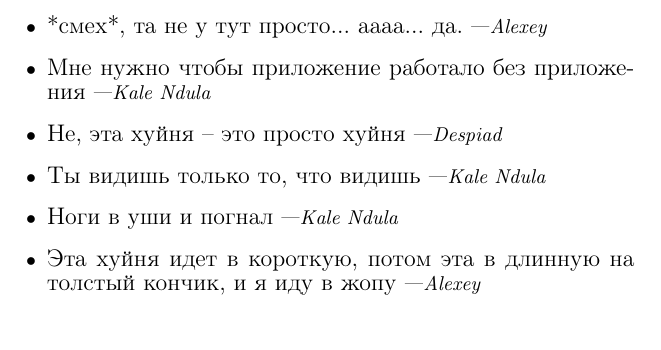
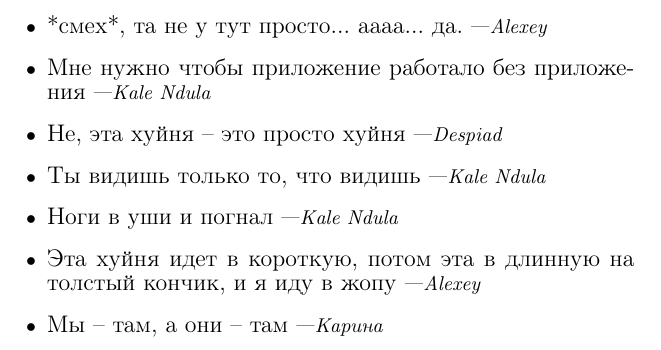
Before and after one commit to LinetCheese/flutter_department_quotebook, a LaTeX book (quotes.tex): part of page 6 of 6, cut so that both start at the same text. Compiled offline with pdfLaTeX.

Commit message:
Update quotes.tex

```diff
--- a/quotes.tex
+++ b/quotes.tex
@@ -102,6 +102,7 @@
 \item \entry{Ты видишь только то, что видишь}{\kn}
 \item \entry{Ноги в уши и погнал}{\kn}
 \item \entry{Эта хуйня идет в короткую, потом эта в длинную на толстый кончик, и я иду в жопу}{\al}
+\item \entry{Мы -- там, а они -- там}{Карина}
 
 \end{itemize}
 
```
